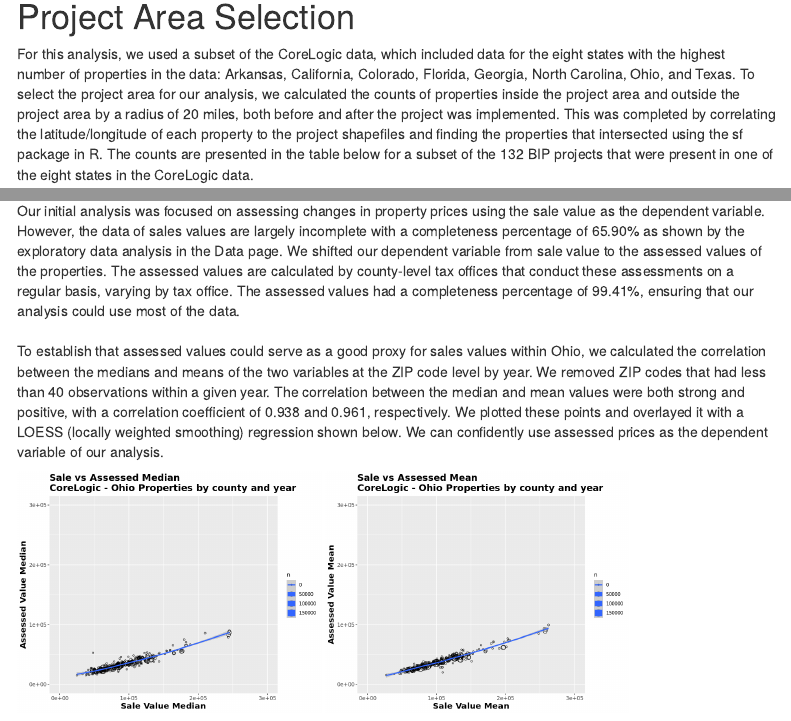
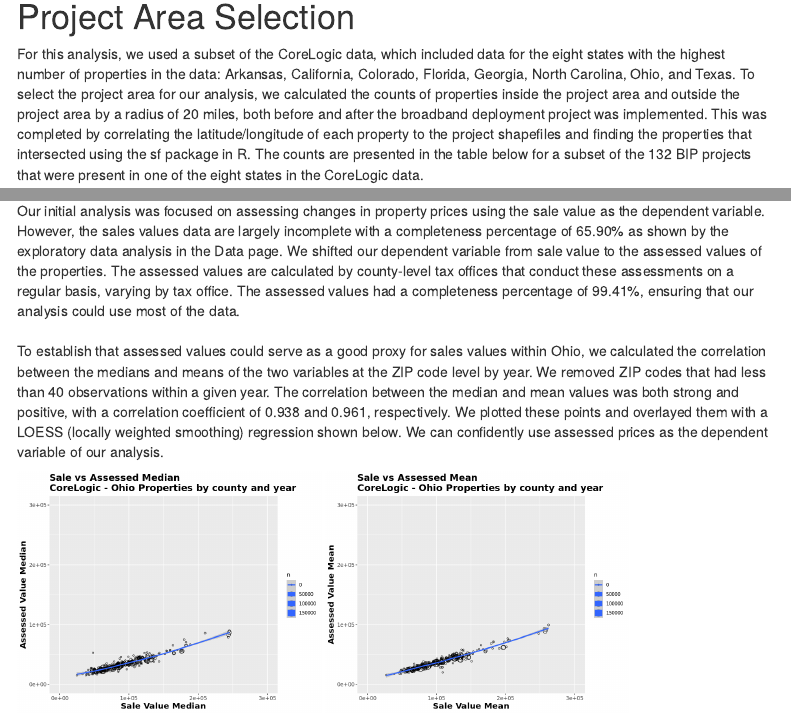
Before and after one commit to DSPG-Young-Scholars-Program/dspg22ers, an R Markdown document (src/web/findings-overview.Rmd): the page in a window 1100 px wide, from 620 px down, and a second part further down, joined at a grey line. Rendered offline with R 4.5, knitr and Pandoc, with nearby package versions; some code elsewhere in the file could not run offline; menus at the side of the page are left out.

Commit message:
Update findings-overview.Rmd

```diff
--- a/src/web/findings-overview.Rmd
+++ b/src/web/findings-overview.Rmd
@@ -15,7 +15,7 @@ This report uses data from the National Broadband Map, the Federal Communication
 This report uses a hedonic regression model that relates house values to high-speed Internet access while controlling for the potential endogeneity of Internet access. Results show that single-family homes with access to a 25 Mbps broadband connection have a price that is about \$5,977, or 3%, more than similar homes in neighborhoods with 1 Mbps. The rural premium is lower at \$5,099. The full report can be found at [this link](https://doi.org/10.1080/00036846.2019.1631443).
 
 # Project Area Selection
-For this analysis, we used a subset of the CoreLogic data, which included data for the eight states with the highest number of properties in the data: Arkansas, California, Colorado, Florida, Georgia, North Carolina, Ohio, and Texas. To select the project area for our analysis, we calculated the counts of properties inside the project area and outside the project area by a radius of 20 miles, both before and after the project was implemented. This was completed by correlating the latitude/longitude of each property to the project shapefiles and finding the properties that intersected using the sf package in R. The counts are presented in the table below for a subset of the 132 BIP projects that were present in one of the eight states in the CoreLogic data.
+For this analysis, we used a subset of the CoreLogic data, which included data for the eight states with the highest number of properties in the data: Arkansas, California, Colorado, Florida, Georgia, North Carolina, Ohio, and Texas. To select the project area for our analysis, we calculated the counts of properties inside the project area and outside the project area by a radius of 20 miles, both before and after the broadband deployment project was implemented. This was completed by correlating the latitude/longitude of each property to the project shapefiles and finding the properties that intersected using the sf package in R. The counts are presented in the table below for a subset of the 132 BIP projects that were present in one of the eight states in the CoreLogic data.
 
 ---
 Counts of Properties In/Out Project Area and Before/After Project Implementation
@@ -33,10 +33,10 @@ Broadband Initiative Project OH1106-A40 is one of the few project areas that has
 ### Variable Selection
 
 #### Dependent Variable: Sales Price vs Assessed Price
-Our initial analysis was focused on assessing changes in property prices using the sale value as the dependent variable. However, the data of sales values are largely incomplete with a completeness percentage of 65.90% as shown by the exploratory data analysis in the Data page. We shifted our dependent variable from sale value to the assessed values of the properties. The assessed values are calculated by county-level tax offices that conduct these assessments on a regular basis, varying by tax office. The assessed values had a completeness percentage of 99.41%, ensuring that our analysis could use most of the data.
+Our initial analysis was focused on assessing changes in property prices using the sale value as the dependent variable. However, the sales values data are largely incomplete with a completeness percentage of 65.90% as shown by the exploratory data analysis in the Data page. We shifted our dependent variable from sale value to the assessed values of the properties. The assessed values are calculated by county-level tax offices that conduct these assessments on a regular basis, varying by tax office. The assessed values had a completeness percentage of 99.41%, ensuring that our analysis could use most of the data.
 <br>
 <br>
-To establish that assessed values could serve as a good proxy for sales values within Ohio, we calculated the correlation between the medians and means of the two variables at the ZIP code level by year. We removed ZIP codes that had less than 40 observations within a given year. The correlation between the median and mean values were both strong and positive, with a correlation coefficient of 0.938 and 0.961, respectively. We plotted these points and overlayed it with a LOESS (locally weighted smoothing) regression shown below. We can confidently use assessed prices as the dependent variable of our analysis.
+To establish that assessed values could serve as a good proxy for sales values within Ohio, we calculated the correlation between the medians and means of the two variables at the ZIP code level by year. We removed ZIP codes that had less than 40 observations within a given year. The correlation between the median and mean values was both strong and positive, with a correlation coefficient of 0.938 and 0.961, respectively. We plotted these points and overlayed them with a LOESS (locally weighted smoothing) regression shown below. We can confidently use assessed prices as the dependent variable of our analysis.
 
 ![](www/ohiomedian.png){width=40%}</left> ![](www/ohiomean.png){width=40%}</right>
 
```
Also changed, not shown: src/web/findings-overview.Rmd (2 more changed lines).
